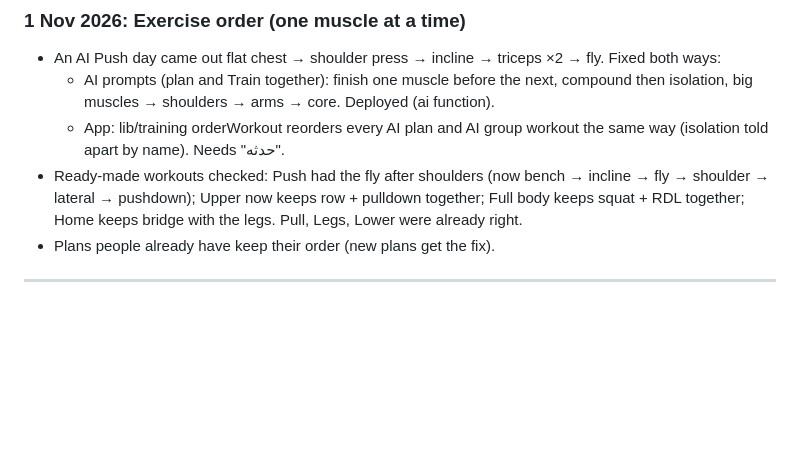
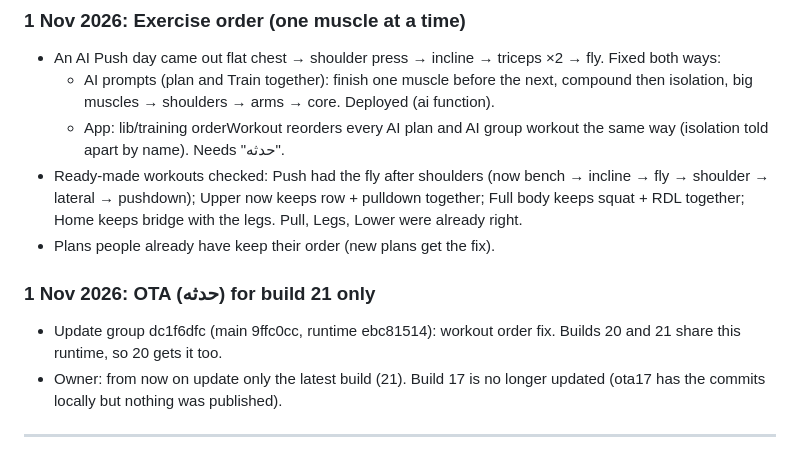
Before and after one commit to a720022002-cell/gymi, a Markdown page: ADRO-chat-log.md, the part around the change. GitHub-like rendering; blank space fills up the shorter version.

Commit message:
Log: OTA for build 21 only; build 17 no longer updated
Co-Authored-By: Claude Opus 5.5 <noreply@anthropic.com>
Claude-Session: https://claude.ai/code/session_01JFp6iswHHaXm5YTZNqTb2P

```diff
--- a/ADRO-chat-log.md
+++ b/ADRO-chat-log.md
@@ -1115,6 +1115,10 @@ Passwords and keys are left out on purpose.
 - Ready-made workouts checked: Push had the fly after shoulders (now bench → incline → fly → shoulder → lateral → pushdown); Upper now keeps row + pulldown together; Full body keeps squat + RDL together; Home keeps bridge with the legs. Pull, Legs, Lower were already right.
 - Plans people already have keep their order (new plans get the fix).
 
+### 1 Nov 2026: OTA (حدثه) for build 21 only
+- Update group dc1f6dfc (main 9ffc0cc, runtime ebc81514): workout order fix. Builds 20 and 21 share this runtime, so 20 gets it too.
+- Owner: from now on update only the latest build (21). Build 17 is no longer updated (ota17 has the commits locally but nothing was published).
+
 ---
 
 
```
